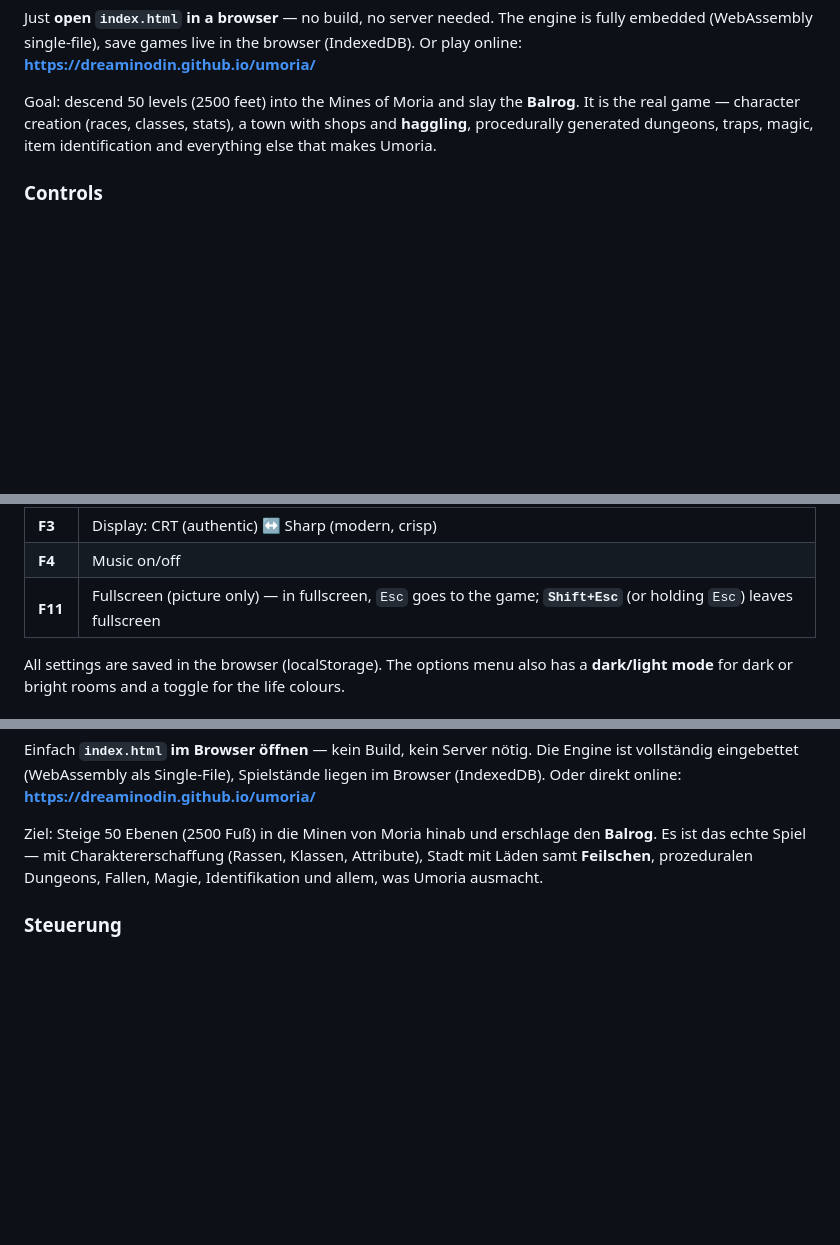
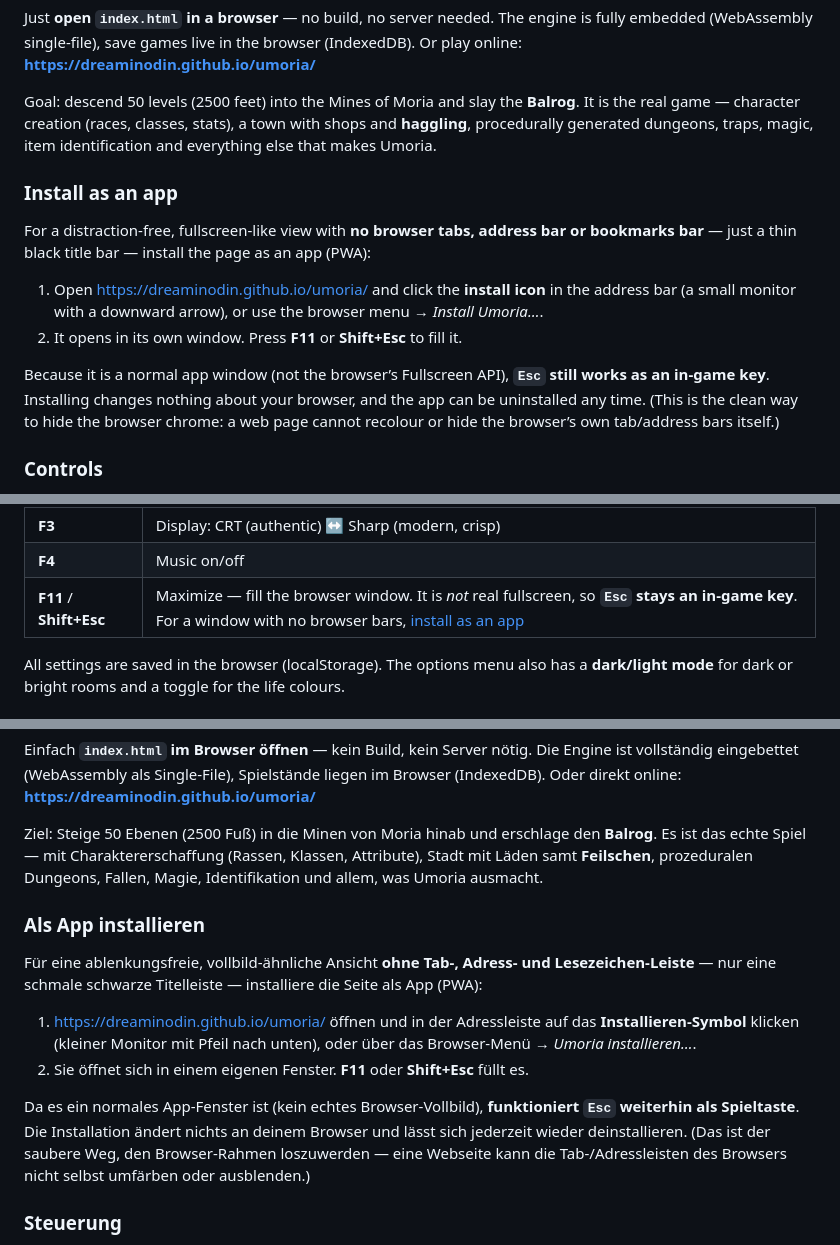
Before and after one commit to DreaminOdin/umoria, a Markdown page: README.md, 3 parts joined by grey strips. Drawn GitHub-style; blank space fills up the shorter version.

Commit message:
README: document installing as an app (clean, bar-less window)
Adds a bilingual 'Install as an app' section (install via the address-bar
icon / browser menu; opens a tab-less window with a thin black title bar
where Esc still works in-game) and updates the F11 controls rows to the
new CSS 'maximize' behaviour (not real fullscreen, so Esc stays a game
key). TOC updated.

Co-Authored-By: Claude Fable 5 <noreply@anthropic.com>

```diff
--- a/README.md
+++ b/README.md
@@ -88,6 +89,21 @@ Goal: descend 50 levels (2500 feet) into the Mines of Moria and slay the
 town with shops and **haggling**, procedurally generated dungeons, traps, magic,
 item identification and everything else that makes Umoria.
 
+### Install as an app
+
+For a distraction-free, fullscreen-like view with **no browser tabs, address bar
+or bookmarks bar** — just a thin black title bar — install the page as an app (PWA):
+
+1. Open https://dreaminodin.github.io/umoria/ and click the **install icon** in the
+   address bar (a small monitor with a downward arrow), or use the browser menu
+   → *Install Umoria…*.
+2. It opens in its own window. Press **F11** or **Shift+Esc** to fill it.
+
+Because it is a normal app window (not the browser’s Fullscreen API), **`Esc` still
+works as an in-game key**. Installing changes nothing about your browser, and the
+app can be uninstalled any time. (This is the clean way to hide the browser chrome:
+a web page cannot recolour or hide the browser’s own tab/address bars itself.)
+
 ### Controls
 
 The **original Umoria keys** apply. In game, press **`?`** for the full command
@@ -111,7 +127,7 @@ list and **`H`** for help/identity. Quick overview:
 | **F2** | Phosphor colour: amber / green / white |
 | **F3** | Display: CRT (authentic) ↔ Sharp (modern, crisp) |
 | **F4** | Music on/off |
-| **F11** | Fullscreen (picture only) — in fullscreen, `Esc` goes to the game; **`Shift+Esc`** (or holding `Esc`) leaves fullscreen |
+| **F11** / **Shift+Esc** | Maximize — fill the browser window. It is *not* real fullscreen, so **`Esc` stays an in-game key**. For a window with no browser bars, [install as an app](#install-as-an-app) |
 
 All settings are saved in the browser (localStorage). The options menu also has a
 **dark/light mode** for dark or bright rooms and a toggle for the life colours.
@@ -342,6 +359,23 @@ Ziel: Steige 50 Ebenen (2500 Fuß) in die Minen von Moria hinab und erschlage de
 Attribute), Stadt mit Läden samt **Feilschen**, prozeduralen Dungeons, Fallen,
 Magie, Identifikation und allem, was Umoria ausmacht.
 
+### Als App installieren
+
+Für eine ablenkungsfreie, vollbild-ähnliche Ansicht **ohne Tab-, Adress- und
+Lesezeichen-Leiste** — nur eine schmale schwarze Titelleiste — installiere die
+Seite als App (PWA):
+
+1. https://dreaminodin.github.io/umoria/ öffnen und in der Adressleiste auf das
+   **Installieren-Symbol** klicken (kleiner Monitor mit Pfeil nach unten), oder
+   über das Browser-Menü → *Umoria installieren…*.
+2. Sie öffnet sich in einem eigenen Fenster. **F11** oder **Shift+Esc** füllt es.
+
+Da es ein normales App-Fenster ist (kein echtes Browser-Vollbild), **funktioniert
+`Esc` weiterhin als Spieltaste**. Die Installation ändert nichts an deinem Browser
+und lässt sich jederzeit wieder deinstallieren. (Das ist der saubere Weg, den
+Browser-Rahmen loszuwerden — eine Webseite kann die Tab-/Adressleisten des Browsers
+nicht selbst umfärben oder ausblenden.)
+
 ### Steuerung
 
 Es gelten die **Original-Umoria-Tasten**. Im Spiel **`?`** für die vollständige
```
Also changed, not shown: other parts of README.md (+3 -1 lines).
